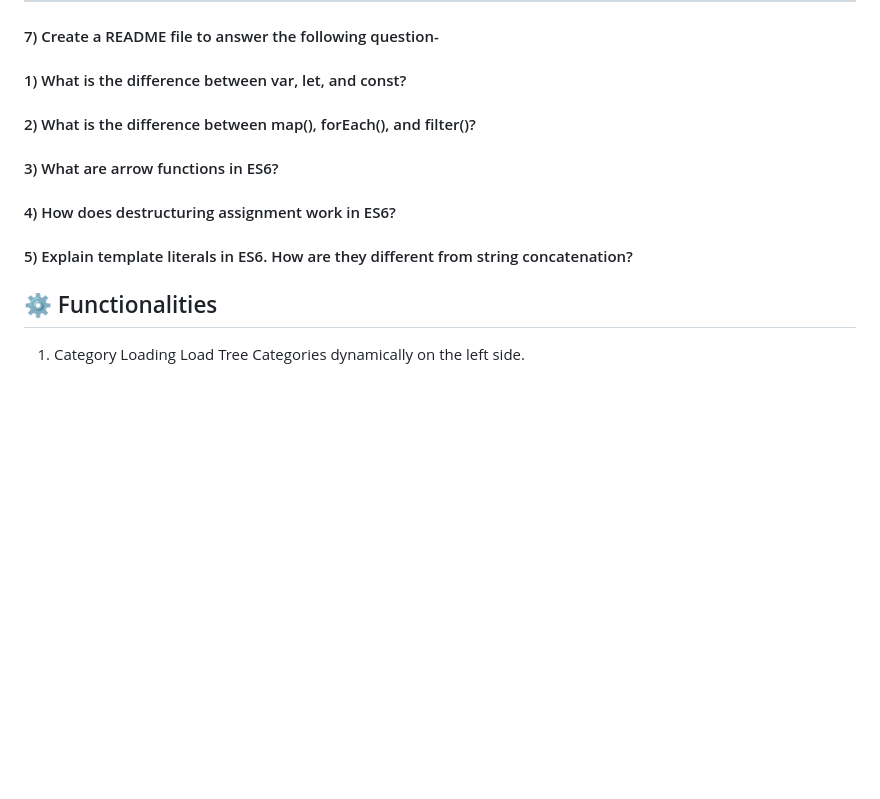
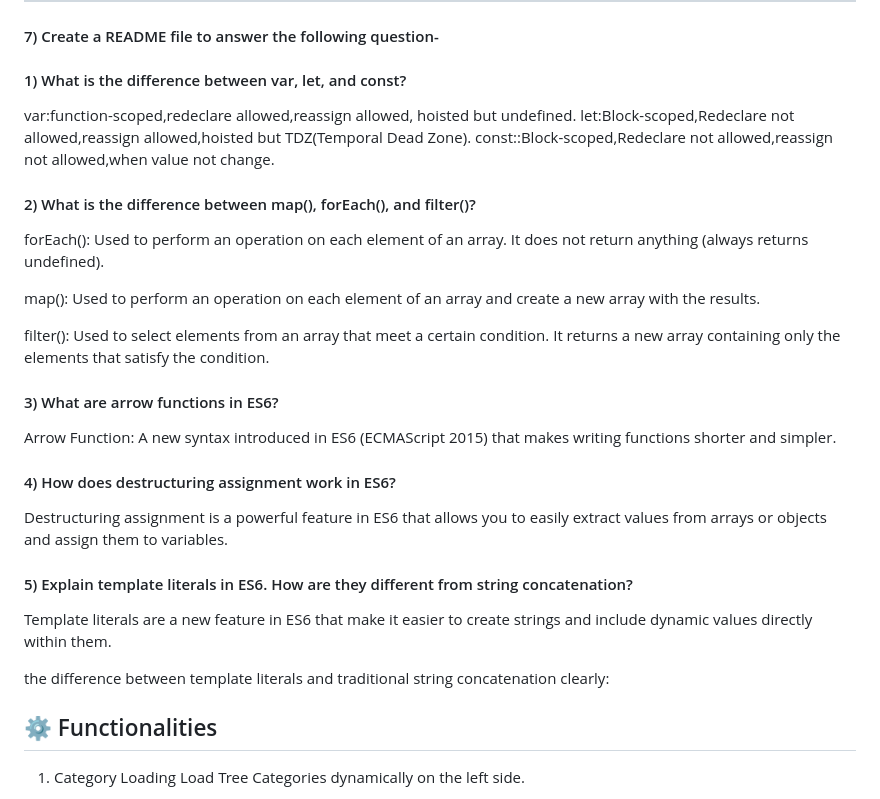
Before and after one commit to mominul37/GreenWorldplantproject3721, a Markdown page: README.md, the part around the change. GitHub-like rendering; blank space fills up the shorter version.

Commit message:
to ans the readme file

```diff
--- a/README.md
+++ b/README.md
@@ -86,14 +86,25 @@ https://openapi.programming-hero.com/api/plant/1
 
 
 #### 1) What is the difference between var, let, and const?
+  var:function-scoped,redeclare allowed,reassign allowed, hoisted but undefined.
+  let:Block-scoped,Redeclare not allowed,reassign allowed,hoisted but TDZ(Temporal Dead Zone).
+  const::Block-scoped,Redeclare not allowed,reassign not allowed,when value not change.
 
 #### 2) What is the difference between map(), forEach(), and filter()?
+forEach(): Used to perform an operation on each element of an array. It does not return anything (always returns undefined).
+
+map(): Used to perform an operation on each element of an array and create a new array with the results.
+
+filter(): Used to select elements from an array that meet a certain condition. It returns a new array containing only the elements that satisfy the condition.
 
 #### 3) What are arrow functions in ES6?
+Arrow Function: A new syntax introduced in ES6 (ECMAScript 2015) that makes writing functions shorter and simpler.
+#### 4) How does destructuring assignment work in ES6?
+Destructuring assignment is a powerful feature in ES6 that allows you to easily extract values from arrays or objects and assign them to variables.
+#### 5) Explain template literals in ES6. How are they different from string concatenation?
+Template literals are a new feature in ES6 that make it easier to create strings and include dynamic values directly within them.
 
-#### 4) How does destructuring assignment work in ES6?
-
-#### 5) Explain template literals in ES6. How are they different from string concatenation?
+the difference between template literals and traditional string concatenation clearly:
 
 ## ⚙️ Functionalities
 
```
